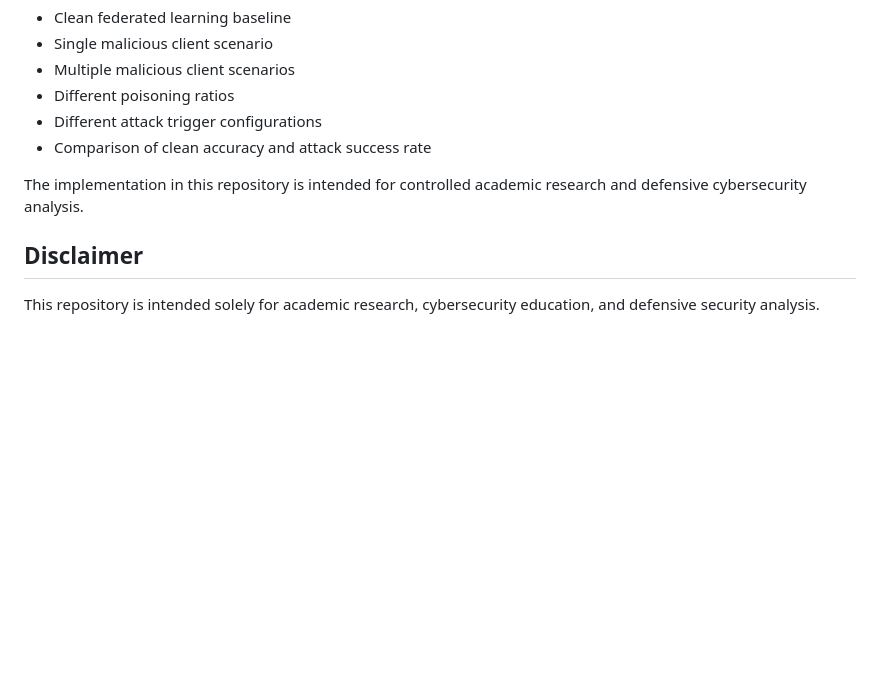
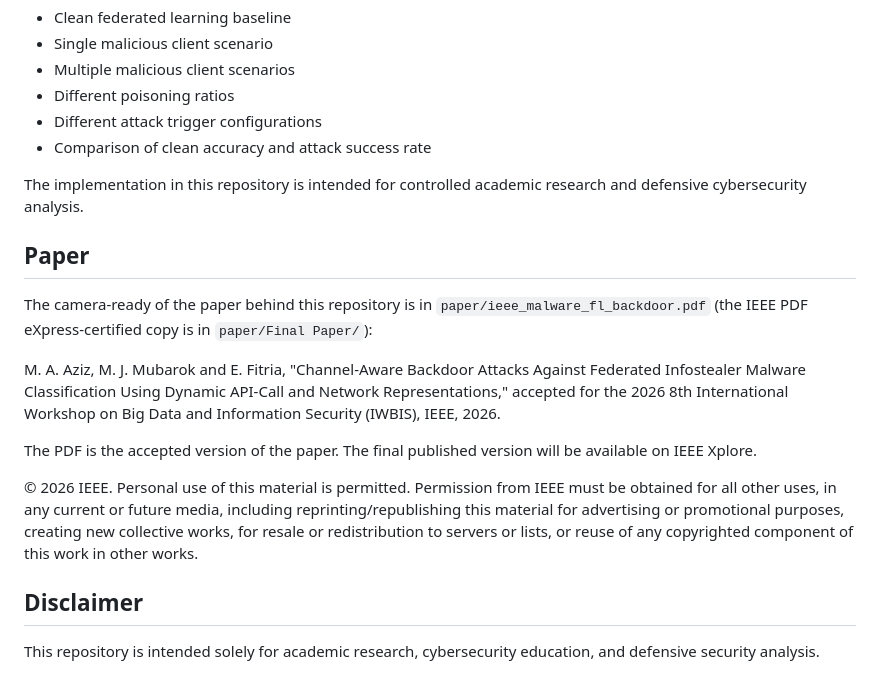
Before and after one commit to jabirmbrok/fl_backdoor_infostealer, a Markdown page: README.md, the part around the change. Rendered like a GitHub page; blank space fills up the shorter version.

Commit message:
Add the paper and its IEEE copyright statement to the README
Co-Authored-By: Claude Fable 5.1 <noreply@anthropic.com>

```diff
--- a/README.md
+++ b/README.md
@@ -149,6 +149,16 @@ The experiments may include:
 
 The implementation in this repository is intended for controlled academic research and defensive cybersecurity analysis.
 
+## Paper
+
+The camera-ready of the paper behind this repository is in `paper/ieee_malware_fl_backdoor.pdf` (the IEEE PDF eXpress-certified copy is in `paper/Final Paper/`):
+
+M. A. Aziz, M. J. Mubarok and E. Fitria, "Channel-Aware Backdoor Attacks Against Federated Infostealer Malware Classification Using Dynamic API-Call and Network Representations," accepted for the 2026 8th International Workshop on Big Data and Information Security (IWBIS), IEEE, 2026.
+
+The PDF is the accepted version of the paper. The final published version will be available on IEEE Xplore.
+
+© 2026 IEEE. Personal use of this material is permitted. Permission from IEEE must be obtained for all other uses, in any current or future media, including reprinting/republishing this material for advertising or promotional purposes, creating new collective works, for resale or redistribution to servers or lists, or reuse of any copyrighted component of this work in other works.
+
 ## Disclaimer
 
 This repository is intended solely for academic research, cybersecurity education, and defensive security analysis.
```
